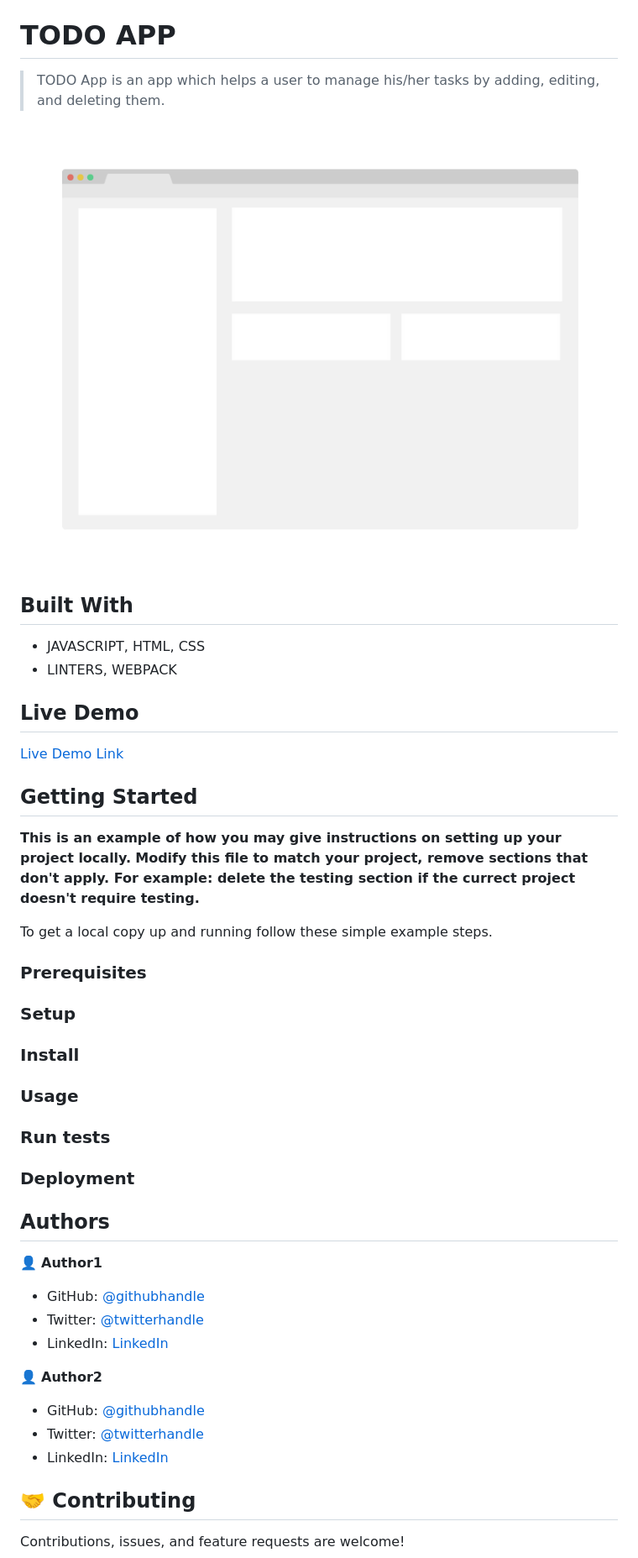
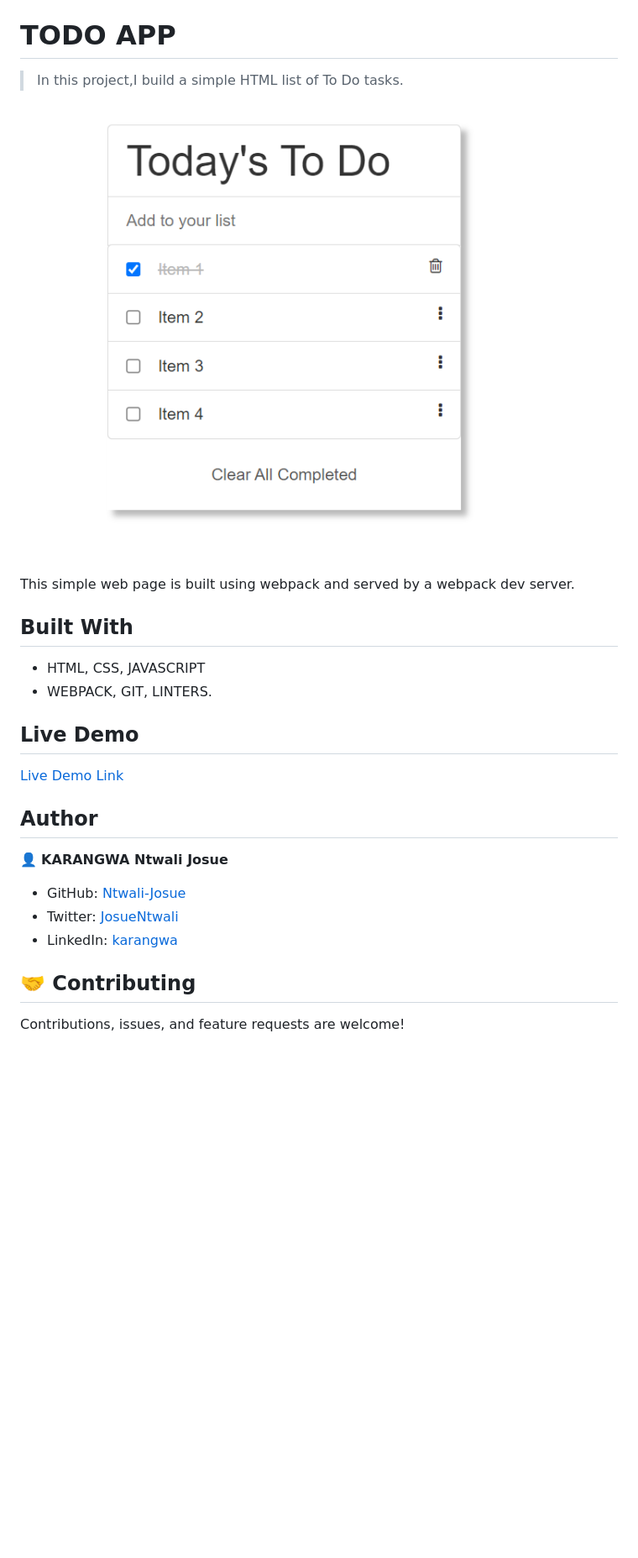
Before and after one commit to Ntwali-Josue/TODO_APP, a Markdown page: README.md, the part around the change printed below. Shown: that part at 84% size. Rendered like a GitHub page; pictures changed too: app_screenshot.png; blank space fills up the shorter version.

```diff
--- a/README.md
+++ b/README.md
@@ -2,14 +2,15 @@
 
 # TODO APP
 
-> TODO App is an app which helps a user to manage his/her tasks by adding, editing, and deleting them.
+> In this project,I build a simple HTML list of To Do tasks.
 
 ![screenshot](./app_screenshot.png)
+This simple web page is built using webpack and served by a webpack dev server.
 
 ## Built With
 
-- JAVASCRIPT, HTML, CSS
-- LINTERS, WEBPACK
+- HTML, CSS, JAVASCRIPT
+- WEBPACK, GIT, LINTERS.
 
 ## Live Demo
 
@@ -17,40 +18,11 @@
 
+## Author
 
-## Getting Started
+👤 **KARANGWA Ntwali Josue**
 
-**This is an example of how you may give instructions on setting up your project locally.**
-**Modify this file to match your project, remove sections that don't apply. For example: delete the testing section if the currect project doesn't require testing.**
-
-
-To get a local copy up and running follow these simple example steps.
-
-### Prerequisites
-
-### Setup
-
-### Install
-
-### Usage
-
-### Run tests
-
-### Deployment
-
-
-
-## Authors
-
-👤 **Author1**
-
-- GitHub: [@githubhandle](https://github.com/githubhandle)
-- Twitter: [@twitterhandle](https://twitter.com/twitterhandle)
-- LinkedIn: [LinkedIn](https://linkedin.com/in/linkedinhandle)
-
-👤 **Author2**
-
-- GitHub: [@githubhandle](https://github.com/githubhandle)
-- Twitter: [@twitterhandle](https://twitter.com/twitterhandle)
-- LinkedIn: [LinkedIn](https://linkedin.com/in/linkedinhandle)
+- GitHub: [Ntwali-Josue](https://github.com/Ntwali-Josue)
+- Twitter: [JosueNtwali](https://twitter.com/JosueNtwali)
+- LinkedIn: [karangwa](https://linkedin.com/in/karangwa)
 
 ## 🤝 Contributing
 
```
Also changed, not shown: other parts of README.md (+2 -2 lines).
